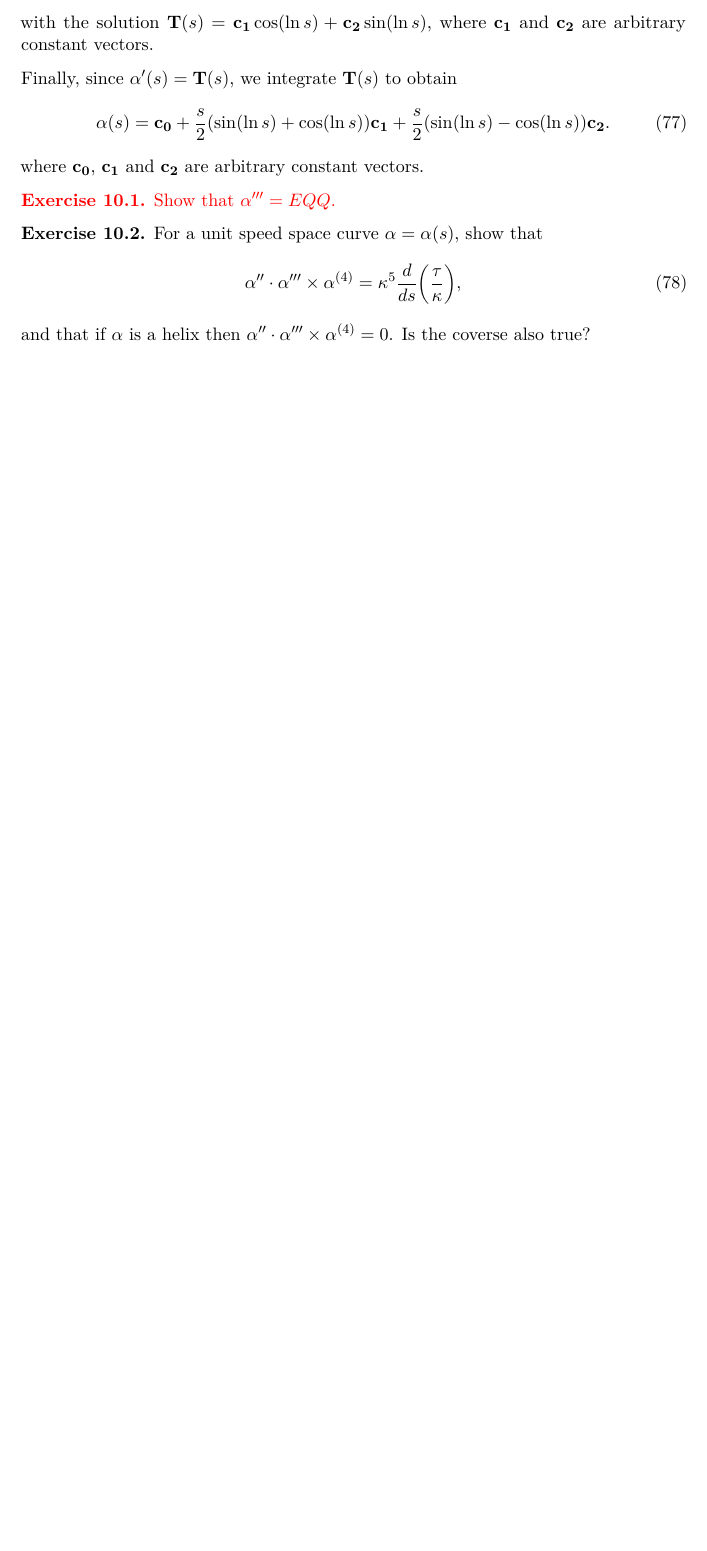
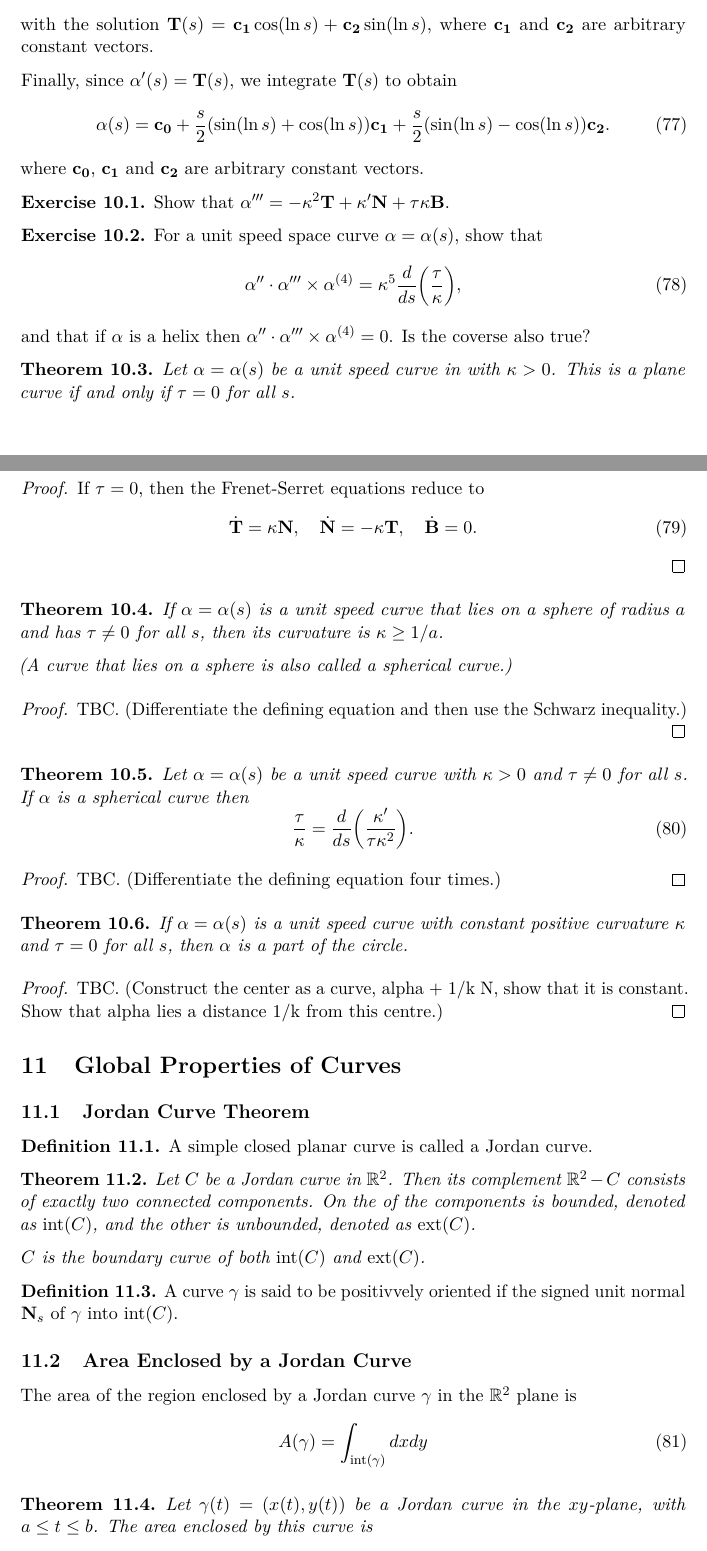
Before and after one commit to rashidtalha/nust-bs-maths, a LaTeX document (differential-geometry/main.tex): part of page 11 of 11 before the commit and two parts of pages 11 and 12 of 13 after it, the two joined at a grey line, cut so that both start at the same text, the shorter picture padded with empty space. The pictures show the PDF file differential-geometry/main.pdf that the author committed with the source.

Commit message:
Misc additions to the latest sections

```diff
--- a/differential-geometry/main.tex
+++ b/differential-geometry/main.tex
@@ -640,5 +643,5 @@ These quantities can also be generalised to other regular parametrisations of th
     where $\vec{c_0}$, $\vec{c_1}$ and $\vec{c_2}$ are arbitrary constant vectors.
 \end{negg}
 
-\missing{
+% \missing{
 \begin{nex}
@@ -646,5 +649,5 @@ These quantities can also be generalised to other regular parametrisations of th
 \end{nex}
-}
+% }
 
 \begin{nex}
     For a unit speed space curve $\alpha = \alpha(s)$, show that
@@ -654,8 +657,24 @@ These quantities can also be generalised to other regular parametrisations of th
     and that if $\alpha$ is a helix then $\alpha'' \cdot \alpha''' \times \alpha^{(4)} = 0$. Is the coverse also true?
 \end{nex}
 
+% APPROXIMATING ALPHA(S) NEAR ALPHA(0) USING FRENET-SERRET
+
 \begin{nthm}
-    If $\alpha = \alpha(s)$ is a unit speed curve that lies on a sphere of radius $a$ and has $\tau \neq 0$ for all $s$, then its curvature is $\kappa > 1/a$.
+    Let $\alpha = \alpha(s)$ be a unit speed curve in with $\kappa > 0$. This is a plane curve if and only if $\tau = 0$ for all $s$.
+\end{nthm}
+\begin{proof}
+    If $\tau = 0$, then the Frenet-Serret equations reduce to
+    \begin{equation}
+        \dot{\vT} = \kappa \vN,
+        \quad
+        \dot{\vN} = -\kappa \vT,
+        \quad
+        \dot{\vB} = 0.
+    \end{equation}
+\end{proof}
+
+\begin{nthm}
+    If $\alpha = \alpha(s)$ is a unit speed curve that lies on a sphere of radius $a$ and has $\tau \neq 0$ for all $s$, then its curvature is $\kappa \geq 1/a$.
 
     (A curve that lies on a sphere is also called a spherical curve.)
 \end{nthm}
@@ -676,7 +695,36 @@ These quantities can also be generalised to other regular parametrisations of th
 \begin{nthm}
     If $\alpha = \alpha(s)$ is a unit speed curve with constant positive curvature $\kappa$ and $\tau = 0$ for all $s$, then $\alpha$ is a part of the circle.
 \end{nthm}
+\begin{proof}
+    TBC. (Construct the center as a curve, alpha + 1/k N, show that it is constant. Show that alpha lies a distance 1/k from this centre.)
+\end{proof}
+
+\section{Global Properties of Curves}
+\subsection{Jordan Curve Theorem}
+
+\begin{ndfn}
+    A simple closed planar curve is called a Jordan curve.
+\end{ndfn}
+
+\begin{nthm}
+    Let $C$ be a Jordan curve in $\R^2$. Then its complement $\R^2 - C$ consists of exactly two connected components. On the of the components is bounded, denoted as $\interior{C}$, and the other is unbounded, denoted as $\exterior{C}$.
+
+    $C$ is the boundary curve of both $\interior{C}$ and $\exterior{C}$.
+\end{nthm}
+
+\begin{ndfn}
+    A curve $\gamma$ is said to be positivvely oriented if the signed unit normal $\vN_s$ of $\gamma$ into $\interior{C}$.
+\end{ndfn}
+
+\subsection{Area Enclosed by a Jordan Curve}
+The area of the region enclosed by a Jordan curve $\gamma$ in the $\R^2$ plane is
 \begin{equation}
-    TBC. (Construct the center as a curve, alpha + 1/k N, show that it is constant. Show that alpha lies a distance 1/k from this centre.)
+    A(\gamma) = \int_{\interior{\gamma}} dxdy
 \end{equation}
 
+\begin{nthm}
+    Let $\gamma(t) = (x(t), y(t))$ be a Jordan curve in the $xy$-plane, with $a \leq t \leq b$. The area enclosed by this curve is
+    \begin{equation}
+        A = \frac{1}{2} \int_a^b \paren*{x\dot{y} + y\dot{x}} \,dt
+    \end{equation}
+\end{nthm}
```
Also changed, not shown: differential-geometry/main.pdf, differential-geometry/main.tex (10 more changed lines).
